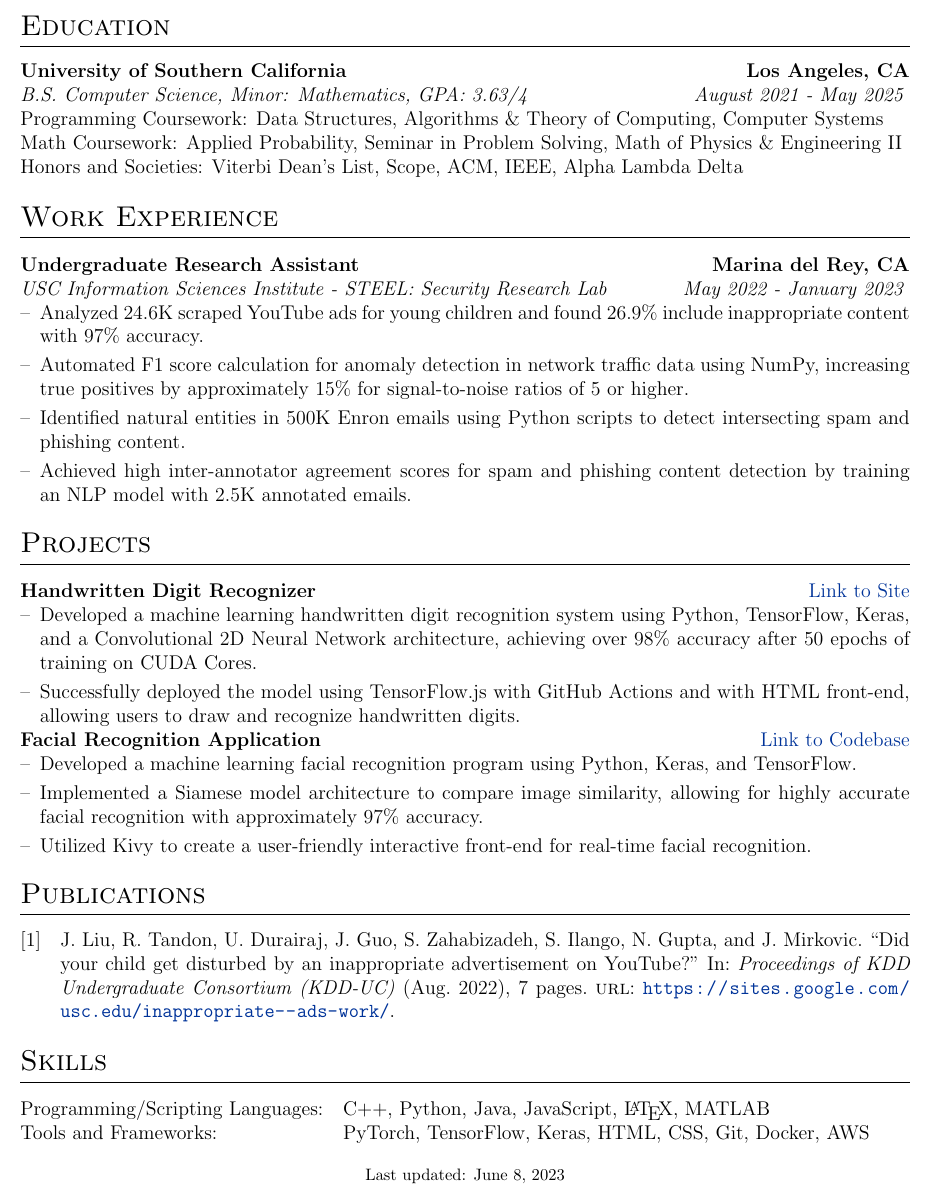
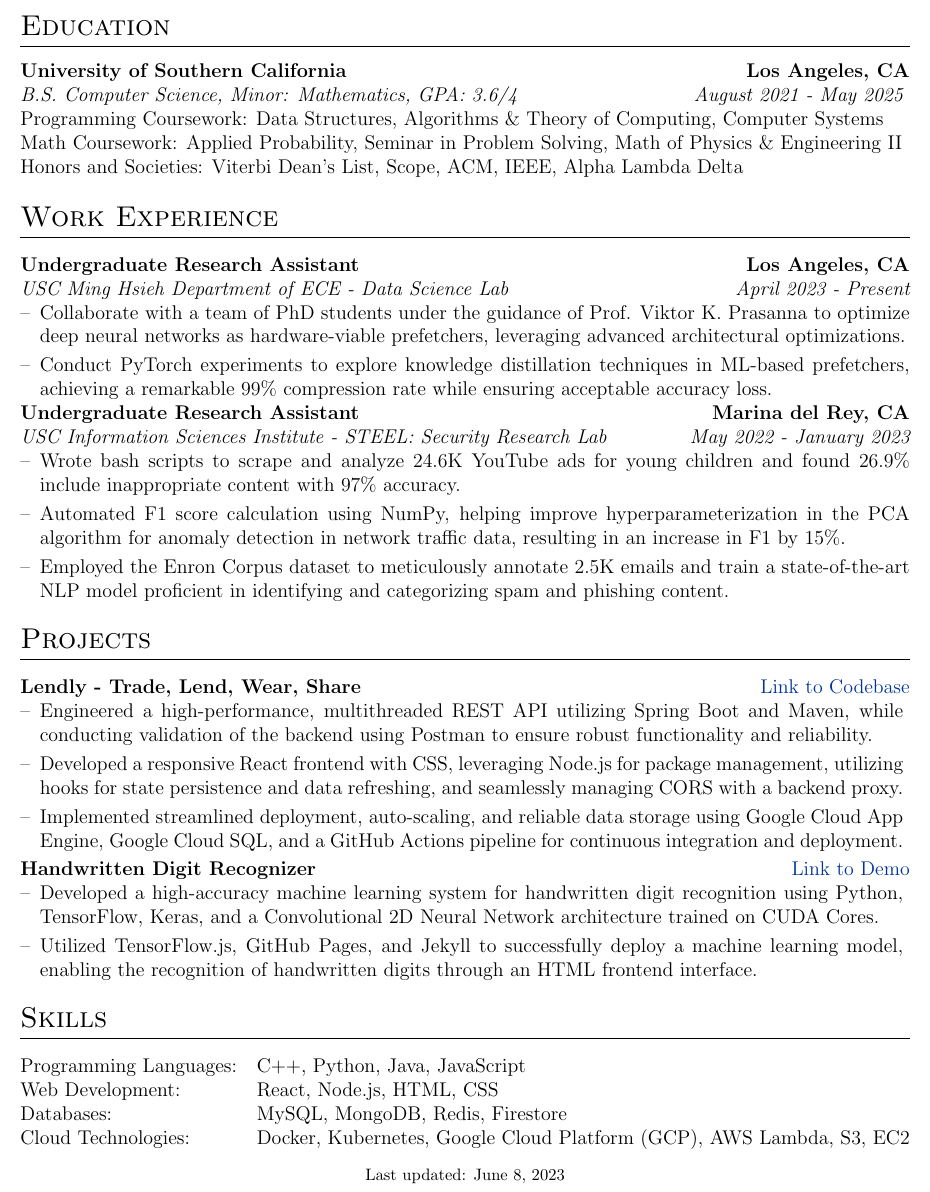
Before and after one commit to neeleshg23/autoCV, a LaTeX CV (cv.tex): part of the page, cut so that both start at the same text. Compiled offline with pdfLaTeX.

Commit message:
updating resume w/ new job + new project

```diff
--- a/cv.tex
+++ b/cv.tex
@@ -106,7 +106,7 @@
 
 \section{Education}
 {\bf University of Southern California} \hfill {\bf Los Angeles, CA}
-\\ {\em B.S. Computer Science, Minor: Mathematics, GPA: 3.63/4} \hfill {\em August 2021 - May 2025 }
+\\ {\em B.S. Computer Science, Minor: Mathematics, GPA: 3.6/4} \hfill {\em August 2021 - May 2025 }
 \\ Programming Coursework: Data Structures, Algorithms \& Theory of Computing, Computer Systems
 \\ Math Coursework: Applied Probability, Seminar in Problem Solving, Math of Physics \& Engineering II
 \\ Honors and Societies: Viterbi Dean's List, Scope, ACM, IEEE, Alpha Lambda Delta
@@ -118,69 +118,68 @@
 
 %Experience
 
-
 \section{Work Experience}
 
 \begin{tabularx}{\linewidth}{ @{}l r@{} }
-\textbf{Undergraduate Research Assistant} & \hfill \textbf{Marina del Rey, CA}
-\\{\em USC Information Sciences Institute - STEEL: Security Research Lab} & \hfill {\em May 2022 - January 2023 }
-\\
+
+\textbf{Undergraduate Research Assistant} & \hfill \textbf{Los Angeles, CA}
+\\ {\em USC Ming Hsieh Department of ECE - Data Science Lab} & \hfill {\em April 2023 - Present}\\
 \multicolumn{2}{@{}X@{}}{
 \begin{minipage}[t]{\linewidth}
     \begin{itemize}[nosep,after=\strut, leftmargin=1em, itemsep=3pt]
-        \item[--] Analyzed 24.6K scraped YouTube ads for young children and found 26.9\% include inappropriate content with 97\% accuracy.
-        \item[--] Automated F1 score calculation for anomaly detection in network traffic data using NumPy, increasing true positives by approximately 15\% for signal-to-noise ratios of 5 or higher.
-        \item[--] Identified natural entities in 500K Enron emails using Python scripts to detect intersecting spam and phishing content.
-        \item[--] Achieved high inter-annotator agreement scores for spam and phishing content detection by training an NLP model with 2.5K annotated emails.
+        \item[--] Collaborate with a team of PhD students under the guidance of Prof. Viktor K. Prasanna to optimize deep neural networks as hardware-viable prefetchers, leveraging advanced architectural optimizations.
+        \item[--] Conduct PyTorch experiments to explore knowledge distillation techniques in ML-based prefetchers, achieving a remarkable 99\% compression rate while ensuring acceptable accuracy loss.
     \end{itemize}
-\end{minipage}}
+\end{minipage}
+}
+\\
+\textbf{Undergraduate Research Assistant} & \hfill \textbf{Marina del Rey, CA}
+\\{\em USC Information Sciences Institute - STEEL: Security Research Lab} & \hfill {\em May 2022 - January 2023}\\
+\multicolumn{2}{@{}X@{}}{
+\begin{minipage}[t]{\linewidth}
+    \begin{itemize}[nosep,after=\strut, leftmargin=1em, itemsep=3pt]
+        \item[--] Wrote bash scripts to scrape and analyze 24.6K YouTube ads for young children and found 26.9\% include inappropriate content with 97\% accuracy.
+        \item[--] Automated F1 score calculation using NumPy, helping improve hyperparameterization in the PCA algorithm for anomaly detection in network traffic data, resulting in an increase in F1 by 15\%.
+        \item[--] Employed the Enron Corpus dataset to meticulously annotate 2.5K emails and train a state-of-the-art NLP model proficient in identifying and categorizing spam and phishing content.
+    \end{itemize}
+\end{minipage}
+}
+\\
 \end{tabularx}
 %Projects
 \section{Projects}
-
 \begin{tabularx}{\linewidth}{ @{}l r@{} }
-\textbf{Handwritten Digit Recognizer} & \hfill \href{https://neeleshg23.github.io/tfjs.html}{Link to Site} \\
+\textbf{Lendly - Trade, Lend, Wear, Share} & \hfill \href{https://neeleshg23.github.io/2023/04/28/Lendly.html}{Link to Codebase} \\
 \multicolumn{2}{@{}X@{}}{
 \begin{minipage}[t]{\linewidth}
     \begin{itemize}[nosep,after=\strut, leftmargin=1em, itemsep=3pt]
-        \item[--] Developed a machine learning handwritten digit recognition system using Python, TensorFlow, Keras, and a Convolutional 2D Neural Network architecture, achieving over 98\% accuracy after 50 epochs of training on CUDA Cores.
-        \item[--] Successfully deployed the model using TensorFlow.js with GitHub Actions and with HTML front-end, allowing users to draw and recognize handwritten digits.
+        \item[--] Engineered a high-performance, multithreaded REST API utilizing Spring Boot and Maven, while conducting validation of the backend using Postman to ensure robust functionality and reliability.
+        \item[--] Developed a responsive React frontend with CSS, leveraging Node.js for package management, utilizing hooks for state persistence and data refreshing, and seamlessly managing CORS with a backend proxy.
+        \item[--] Implemented streamlined deployment, auto-scaling, and reliable data storage using Google Cloud App Engine, Google Cloud SQL, and a GitHub Actions pipeline for continuous integration and deployment.
     \end{itemize}
 \end{minipage}
-}\\
-\textbf{Facial Recognition Application} & \hfill \href{https://github.com/neeleshg23/facial_recognition}{Link to Codebase} \\
+}
+\vspace{-1em}
+\\ \textbf{Handwritten Digit Recognizer} & \hfill \href{https://neeleshg23.github.io/tfjs.html}{Link to Demo} \\
 \multicolumn{2}{@{}X@{}}{
 \begin{minipage}[t]{\linewidth}
-\begin{itemize}[nosep,after=\strut, leftmargin=1em, itemsep=3pt]
-        \item[--] Developed a machine learning facial recognition program using Python, Keras, and TensorFlow.
-        \item[--] Implemented a Siamese model architecture to compare image similarity, allowing for highly accurate facial recognition with approximately 97\% accuracy.
-        \item[--] Utilized Kivy to create a user-friendly interactive front-end for real-time facial recognition.
-     \end{itemize}
- \end{minipage}
+    \begin{itemize}[nosep,after=\strut, leftmargin=1em, itemsep=3pt]
+        \item[--] Developed a high-accuracy machine learning system for handwritten digit recognition using Python, TensorFlow, Keras, and a Convolutional 2D Neural Network architecture trained on CUDA Cores.
+        \item[--] Utilized TensorFlow.js, GitHub Pages, and Jekyll to successfully deploy a machine learning model, enabling the recognition of handwritten digits through an HTML frontend interface.
+    \end{itemize}
+\end{minipage}
 }
+\\
 \end{tabularx}
 
-
-
-
-
-%----------------------------------------------------------------------------------------
-%	PUBLICATIONS
-%----------------------------------------------------------------------------------------
-\section{Publications}
-\begin{refsection}[citations.bib]
-\nocite{*}
-\printbibliography[heading=none]
-\end{refsection}
-%----------------------------------------------------------------------------------------
 %	SKILLS
-%----------------------------------------------------------------------------------------
 \section{Skills}
 \begin{tabularx}{\linewidth}{@{}l X@{}}
-Programming/Scripting Languages: &  \normalsize{C++, Python, Java, JavaScript, \LaTeX, MATLAB}\\
-Tools and Frameworks: &  \normalsize{PyTorch, TensorFlow, Keras, HTML, CSS, Git, Docker, AWS }\\
+Programming Languages: & \normalsize{C++, Python, Java, JavaScript} \\
+Web Development: & \normalsize{React, Node.js, HTML, CSS} \\
+Databases: & \normalsize{MySQL, MongoDB, Redis, Firestore} \\
+Cloud Technologies: & \normalsize{Docker, Kubernetes, Google Cloud Platform (GCP), AWS Lambda, S3, EC2} \\
 \end{tabularx}
-
 % Interests/ Keywords/ Summary
 % \section{Summary}
 % This CV is automatically generated and deployed using the \href{https://github.com/jitinnair1/autoCV}{autoCV} template along with GitHub Actions such that a new version of the CV is compiled, published and ready for use when the cv.tex file is updated. For details, \href{https://github.com/jitinnair1/autoCV}{click here}.
```
Also changed, not shown: cv.tex (2 more changed lines).
